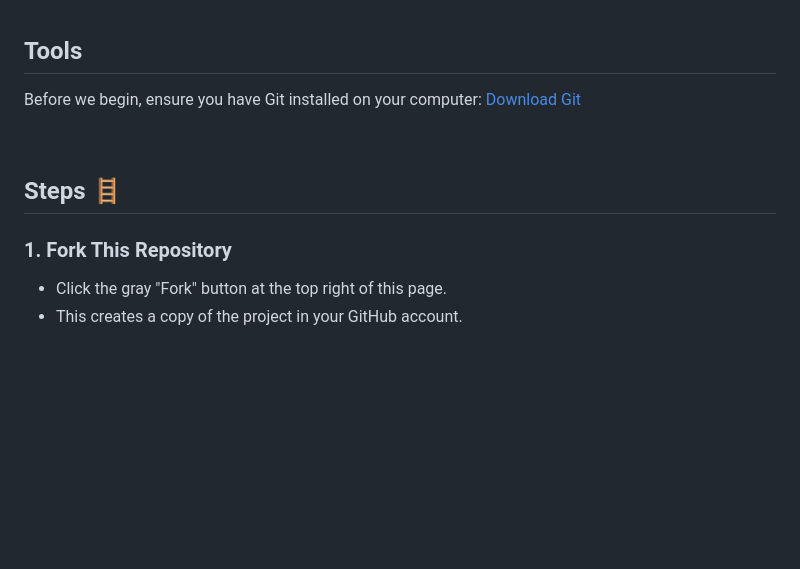
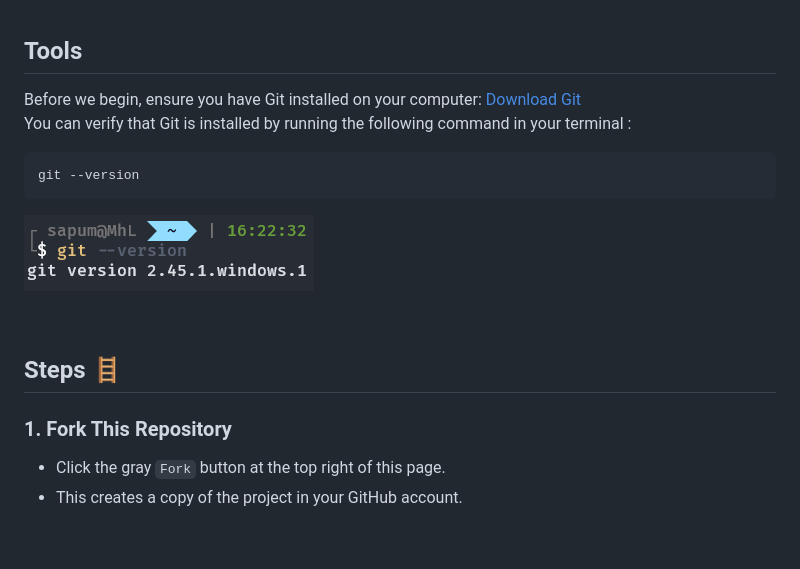
Before and after one commit to Web-Dev-Crew/open-source-practice, a Markdown page: README.md, the part around the change printed below. GitHub-like rendering; pictures changed too: image.png (added); blank space fills up the shorter version.

````diff
--- a/README.md
+++ b/README.md
@@ -6,7 +6,14 @@ Welcome to the repository where you can raise a Pull Request to practice contrib
 
 ## Tools
 
-Before we begin, ensure you have Git installed on your computer: [Download Git](https://www.git-scm.com/)
+Before we begin, ensure you have Git installed on your computer: [Download Git](https://www.git-scm.com/) <br/>
+You can verify that Git is installed by running the following command in your terminal :
+
+```bash
+git --version
+```
+
+![alt text](image.png)
 
 <br/>
 
@@ -14,7 +21,7 @@ Before we begin, ensure you have Git installed on your computer: [Download Git](
 
 ### 1. Fork This Repository
 
-- Click the gray "Fork" button at the top right of this page.
+- Click the gray `Fork` button at the top right of this page.
 - This creates a copy of the project in your GitHub account.
 
 <br/>
````
Also changed, not shown: other parts of README.md (+1 -1 lines).
